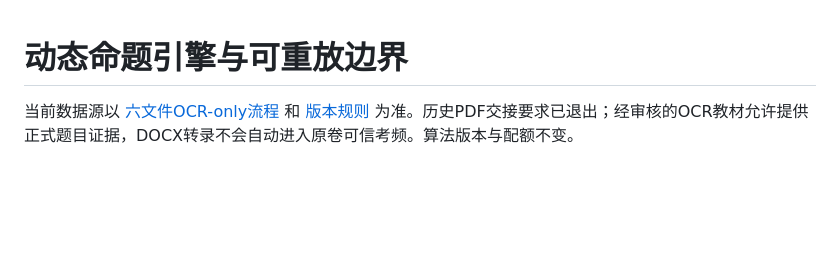
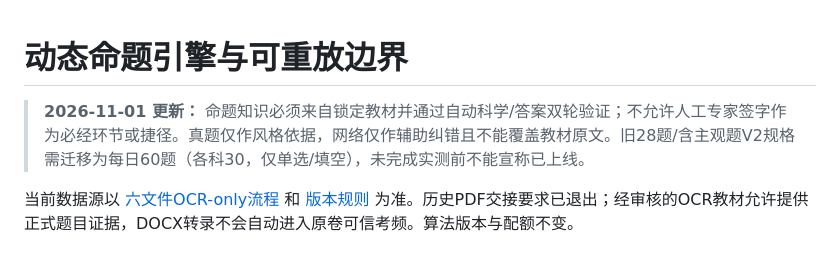
Before and after one commit to Sakuraone0424/text, a Markdown page: docs/dynamic-engine.md, the part around the change. Drawn GitHub-style; blank space fills up the shorter version.

Commit message:
Propagate permanent automated book-first no-expert-review policy into docs

```diff
--- a/docs/dynamic-engine.md
+++ b/docs/dynamic-engine.md
@@ -1,4 +1,7 @@
 # 动态命题引擎与可重放边界
+
+> **2026-11-01 更新：** 命题知识必须来自锁定教材并通过自动科学/答案双轮验证；不允许人工专家签字作为必经环节或捷径。真题仅作风格依据，网络仅作辅助纠错且不能覆盖教材原文。旧28题/含主观题V2规格需迁移为每日60题（各科30，仅单选/填空），未完成实测前不能宣称已上线。
+
 
 当前数据源以 [六文件OCR-only流程](private-source-intake.md) 和 [版本规则](data-versions.md) 为准。历史PDF交接要求已退出；经审核的OCR教材允许提供正式题目证据，DOCX转录不会自动进入原卷可信考频。算法版本与配额不变。
 
```
